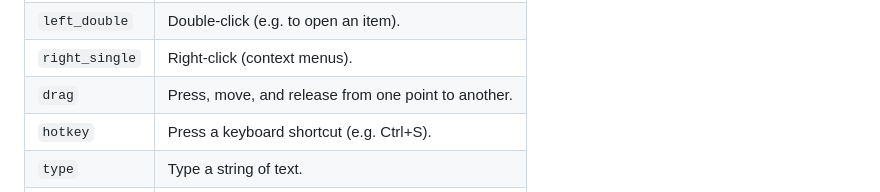
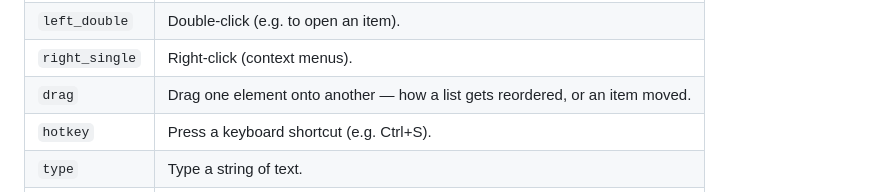
Before and after one commit to Simpletruss/simpleclaw-desktop, a Markdown page: README.md, the part around the change. GitHub-like rendering; folded sections open.

```diff
--- a/README.md
+++ b/README.md
@@ -135,7 +135,7 @@ On every loop the model chooses exactly one action:
 | `click` | Single left-click at a point. |
 | `left_double` | Double-click (e.g. to open an item). |
 | `right_single` | Right-click (context menus). |
-| `drag` | Press, move, and release from one point to another. |
+| `drag` | Drag one element onto another — how a list gets reordered, or an item moved. |
 | `hotkey` | Press a keyboard shortcut (e.g. Ctrl+S). |
 | `type` | Type a string of text. |
 | `scroll` | Scroll the view up or down. |
```
Also changed, not shown: docs/release-notes.md (+1 -0 lines), docs/user-guide.md (+1 -0 lines).
